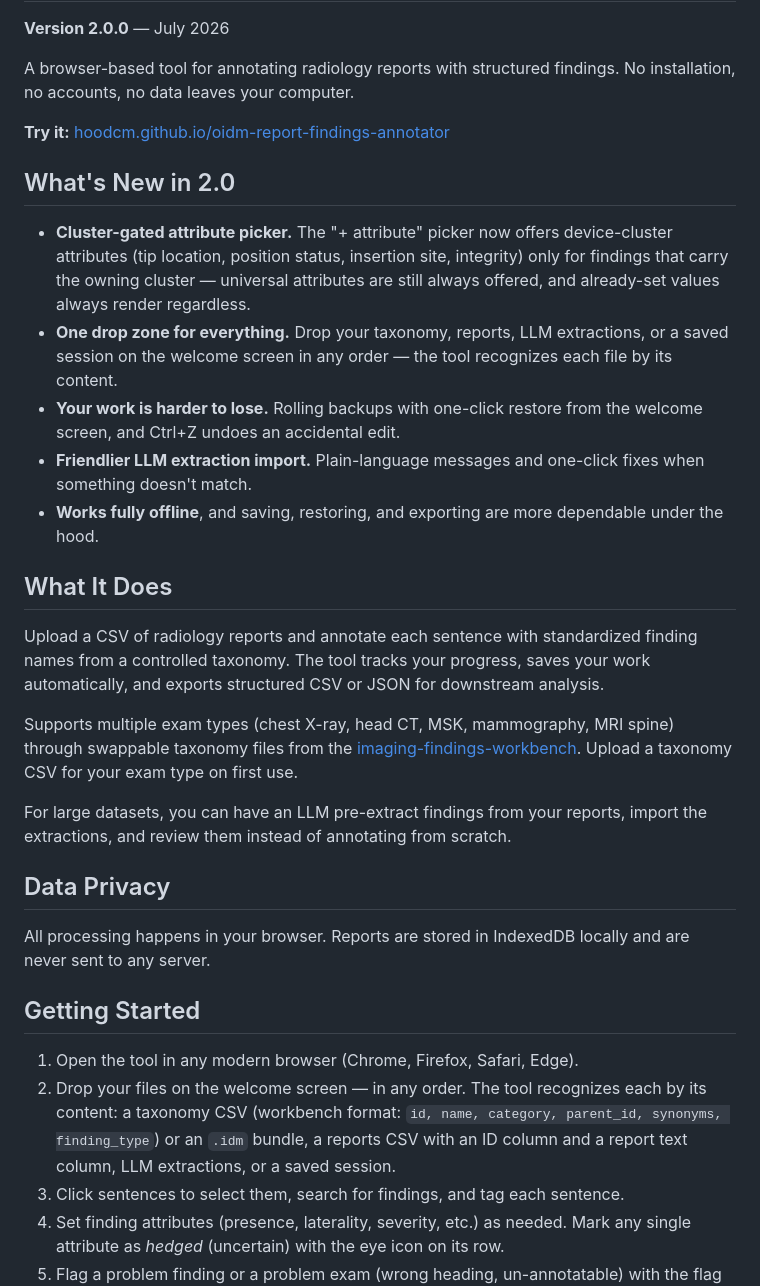
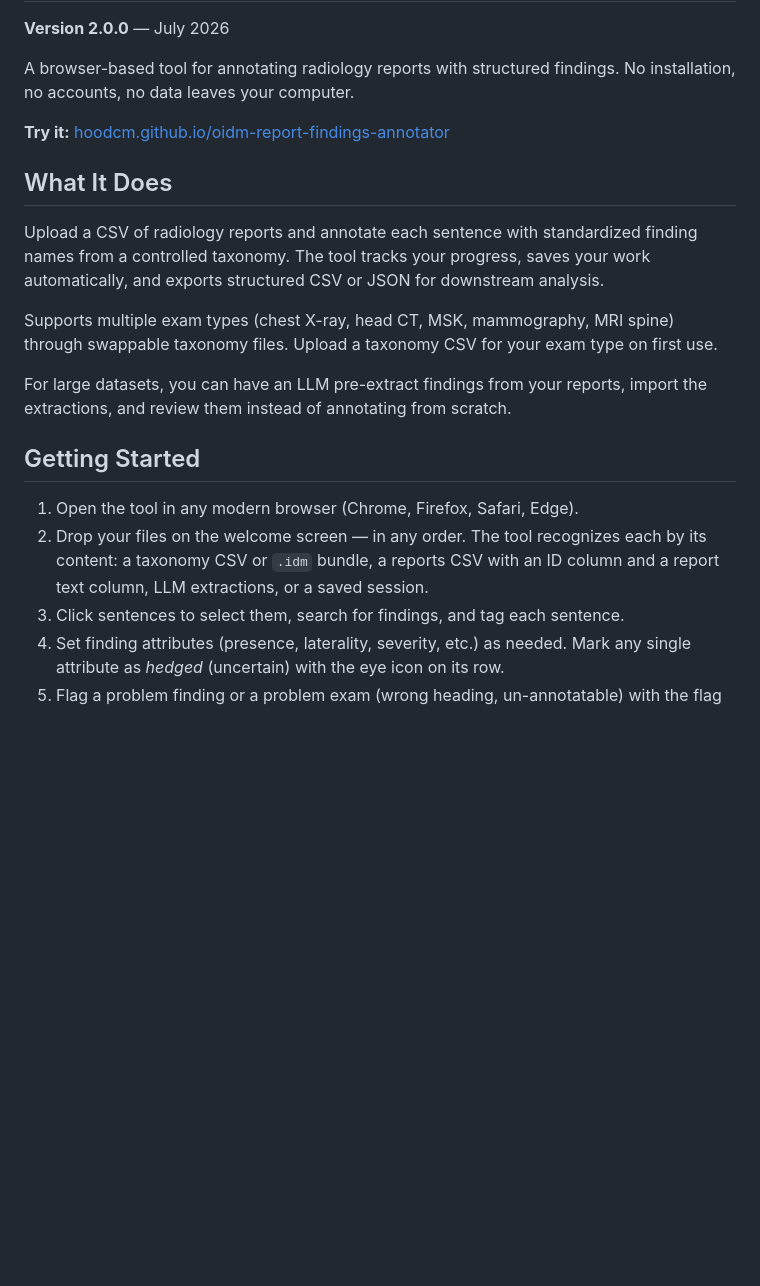
Before and after one commit to hoodcm/oidm-report-findings-annotator, a Markdown page: README.md, the part around one of its changes. GitHub-like rendering; blank space fills up the shorter version.

```diff
--- a/README.md
+++ b/README.md
@@ -6,30 +6,18 @@ A browser-based tool for annotating radiology reports with structured findings.
 
 **Try it:** [hoodcm.github.io/oidm-report-findings-annotator](https://hoodcm.github.io/oidm-report-findings-annotator/)
 
-## What's New in 2.0
-
-- **Cluster-gated attribute picker.** The "+ attribute" picker now offers device-cluster attributes (tip location, position status, insertion site, integrity) only for findings that carry the owning cluster — universal attributes are still always offered, and already-set values always render regardless.
-- **One drop zone for everything.** Drop your taxonomy, reports, LLM extractions, or a saved session on the welcome screen in any order — the tool recognizes each file by its content.
-- **Your work is harder to lose.** Rolling backups with one-click restore from the welcome screen, and Ctrl+Z undoes an accidental edit.
-- **Friendlier LLM extraction import.** Plain-language messages and one-click fixes when something doesn't match.
-- **Works fully offline**, and saving, restoring, and exporting are more dependable under the hood.
-
 ## What It Does
 
 Upload a CSV of radiology reports and annotate each sentence with standardized finding names from a controlled taxonomy. The tool tracks your progress, saves your work automatically, and exports structured CSV or JSON for downstream analysis.
 
-Supports multiple exam types (chest X-ray, head CT, MSK, mammography, MRI spine) through swappable taxonomy files from the [imaging-findings-workbench](https://github.com/hoodcm/imaging-findings-workbench). Upload a taxonomy CSV for your exam type on first use.
+Supports multiple exam types (chest X-ray, head CT, MSK, mammography, MRI spine) through swappable taxonomy files. Upload a taxonomy CSV for your exam type on first use.
 
 For large datasets, you can have an LLM pre-extract findings from your reports, import the extractions, and review them instead of annotating from scratch.
-
-## Data Privacy
-
-All processing happens in your browser. Reports are stored in IndexedDB locally and are never sent to any server.
 
 ## Getting Started
 
 1. Open the tool in any modern browser (Chrome, Firefox, Safari, Edge).
-2. Drop your files on the welcome screen — in any order. The tool recognizes each by its content: a taxonomy CSV (workbench format: `id, name, category, parent_id, synonyms, finding_type`) or an `.idm` bundle, a reports CSV with an ID column and a report text column, LLM extractions, or a saved session.
+2. Drop your files on the welcome screen — in any order. The tool recognizes each by its content: a taxonomy CSV or `.idm` bundle, a reports CSV with an ID column and a report text column, LLM extractions, or a saved session.
 3. Click sentences to select them, search for findings, and tag each sentence.
 4. Set finding attributes (presence, laterality, severity, etc.) as needed. Mark any single attribute as *hedged* (uncertain) with the eye icon on its row.
 5. Flag a problem finding or a problem exam (wrong heading, un-annotatable) with the flag icon, and add an optional note — the flag rides along in your exports.
```
Also changed, not shown: other parts of README.md (+21 -43 lines).
